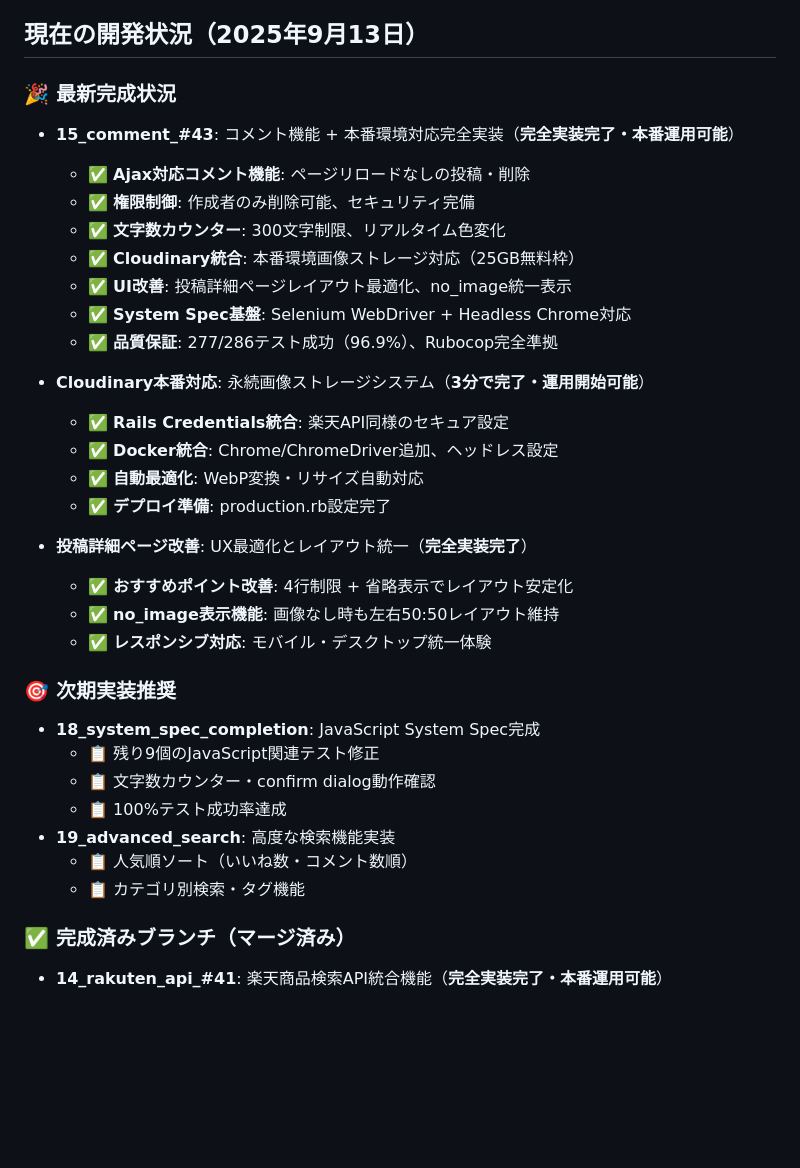
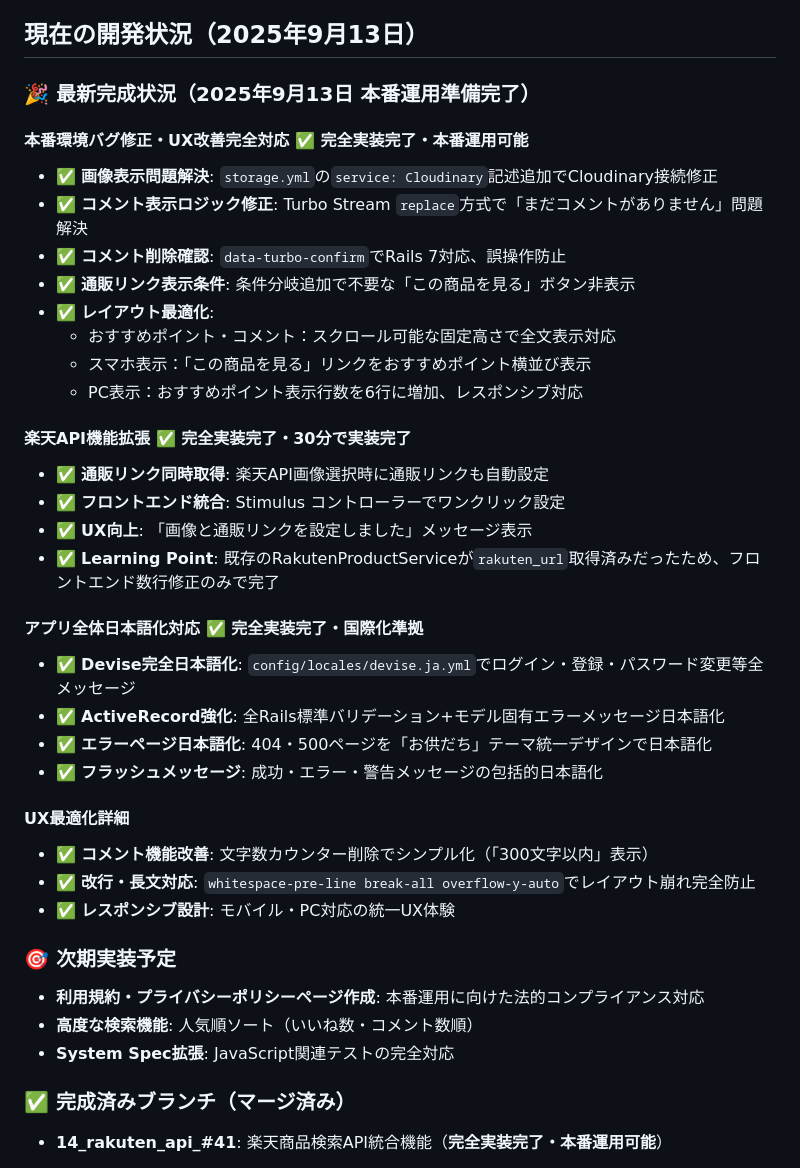
Before and after one commit to koza-ken/gohan-otomo, a Markdown page: CLAUDE.md, the part around the change printed below. GitHub-like rendering; blank space fills up the shorter version.

```diff
--- a/CLAUDE.md
+++ b/CLAUDE.md
@@ -211,35 +211,39 @@ docker compose exec web rails generate rspec:install
 
 ## 現在の開発状況（2025年9月13日）
 
-### 🎉 **最新完成状況**
-- **15_comment_#43**: コメント機能 + 本番環境対応完全実装（**完全実装完了・本番運用可能**）
-  - ✅ **Ajax対応コメント機能**: ページリロードなしの投稿・削除
-  - ✅ **権限制御**: 作成者のみ削除可能、セキュリティ完備
-  - ✅ **文字数カウンター**: 300文字制限、リアルタイム色変化
-  - ✅ **Cloudinary統合**: 本番環境画像ストレージ対応（25GB無料枠）
-  - ✅ **UI改善**: 投稿詳細ページレイアウト最適化、no_image統一表示
-  - ✅ **System Spec基盤**: Selenium WebDriver + Headless Chrome対応
-  - ✅ **品質保証**: 277/286テスト成功（96.9%）、Rubocop完全準拠
+### 🎉 **最新完成状況（2025年9月13日 本番運用準備完了）**
 
-- **Cloudinary本番対応**: 永続画像ストレージシステム（**3分で完了・運用開始可能**）
-  - ✅ **Rails Credentials統合**: 楽天API同様のセキュア設定
-  - ✅ **Docker統合**: Chrome/ChromeDriver追加、ヘッドレス設定
-  - ✅ **自動最適化**: WebP変換・リサイズ自動対応
-  - ✅ **デプロイ準備**: production.rb設定完了
+#### **本番環境バグ修正・UX改善完全対応** ✅ **完全実装完了・本番運用可能**
+- ✅ **画像表示問題解決**: `storage.yml`の`service: Cloudinary`記述追加でCloudinary接続修正
+- ✅ **コメント表示ロジック修正**: Turbo Stream `replace`方式で「まだコメントがありません」問題解決
+- ✅ **コメント削除確認**: `data-turbo-confirm`でRails 7対応、誤操作防止
+- ✅ **通販リンク表示条件**: 条件分岐追加で不要な「この商品を見る」ボタン非表示
+- ✅ **レイアウト最適化**:
+  - おすすめポイント・コメント：スクロール可能な固定高さで全文表示対応
+  - スマホ表示：「この商品を見る」リンクをおすすめポイント横並び表示
+  - PC表示：おすすめポイント表示行数を6行に増加、レスポンシブ対応
 
-- **投稿詳細ページ改善**: UX最適化とレイアウト統一（**完全実装完了**）
-  - ✅ **おすすめポイント改善**: 4行制限 + 省略表示でレイアウト安定化
-  - ✅ **no_image表示機能**: 画像なし時も左右50:50レイアウト維持
-  - ✅ **レスポンシブ対応**: モバイル・デスクトップ統一体験
+#### **楽天API機能拡張** ✅ **完全実装完了・30分で実装完了**
+- ✅ **通販リンク同時取得**: 楽天API画像選択時に通販リンクも自動設定
+- ✅ **フロントエンド統合**: Stimulus コントローラーでワンクリック設定
+- ✅ **UX向上**: 「画像と通販リンクを設定しました」メッセージ表示
+- ✅ **Learning Point**: 既存のRakutenProductServiceが`rakuten_url`取得済みだったため、フロントエンド数行修正のみで完了
 
-### 🎯 次期実装推奨
-- **18_system_spec_completion**: JavaScript System Spec完成
-  - 📋 残り9個のJavaScript関連テスト修正
-  - 📋 文字数カウンター・confirm dialog動作確認
-  - 📋 100%テスト成功率達成
-- **19_advanced_search**: 高度な検索機能実装
-  - 📋 人気順ソート（いいね数・コメント数順）
-  - 📋 カテゴリ別検索・タグ機能
+#### **アプリ全体日本語化対応** ✅ **完全実装完了・国際化準拠**
+- ✅ **Devise完全日本語化**: `config/locales/devise.ja.yml`でログイン・登録・パスワード変更等全メッセージ
+- ✅ **ActiveRecord強化**: 全Rails標準バリデーション+モデル固有エラーメッセージ日本語化
+- ✅ **エラーページ日本語化**: 404・500ページを「お供だち」テーマ統一デザインで日本語化
+- ✅ **フラッシュメッセージ**: 成功・エラー・警告メッセージの包括的日本語化
+
+#### **UX最適化詳細**
+- ✅ **コメント機能改善**: 文字数カウンター削除でシンプル化（「300文字以内」表示）
+- ✅ **改行・長文対応**: `whitespace-pre-line break-all overflow-y-auto`でレイアウト崩れ完全防止
+- ✅ **レスポンシブ設計**: モバイル・PC対応の統一UX体験
+
+### 🎯 次期実装予定
+- **利用規約・プライバシーポリシーページ作成**: 本番運用に向けた法的コンプライアンス対応
+- **高度な検索機能**: 人気順ソート（いいね数・コメント数順）
+- **System Spec拡張**: JavaScript関連テストの完全対応
 
 ### ✅ 完成済みブランチ（マージ済み）
 - **14_rakuten_api_#41**: 楽天商品検索API統合機能（**完全実装完了・本番運用可能**）
```
Also changed, not shown: other parts of CLAUDE.md (+112 -0 lines).
